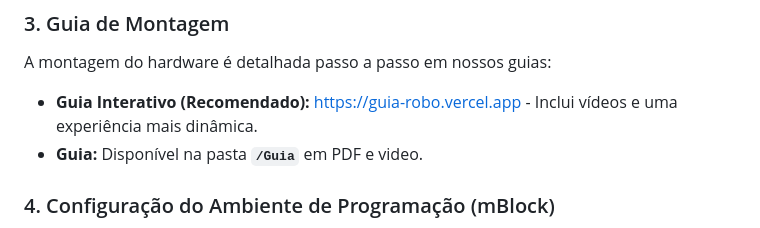
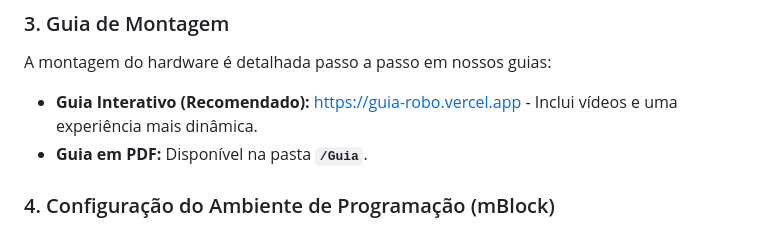
Before and after one commit to Pazssoni/guia-robo, a Markdown page: README.md, the part around the change. Rendered like a GitHub page.

```diff
--- a/README.md
+++ b/README.md
@@ -42,7 +42,7 @@ Todas as peças do chassi e os módulos intercambiáveis estão disponíveis em
 
 A montagem do hardware é detalhada passo a passo em nossos guias:
 * **Guia Interativo (Recomendado):** [https://guia-robo.vercel.app](https://guia-robo.vercel.app) - Inclui vídeos e uma experiência mais dinâmica.
-* **Guia:** Disponível na pasta **`/Guia`** em PDF e video.
+* **Guia em PDF:** Disponível na pasta **`/Guia`**.
 
 ### 4. Configuração do Ambiente de Programação (mBlock)
 
```
